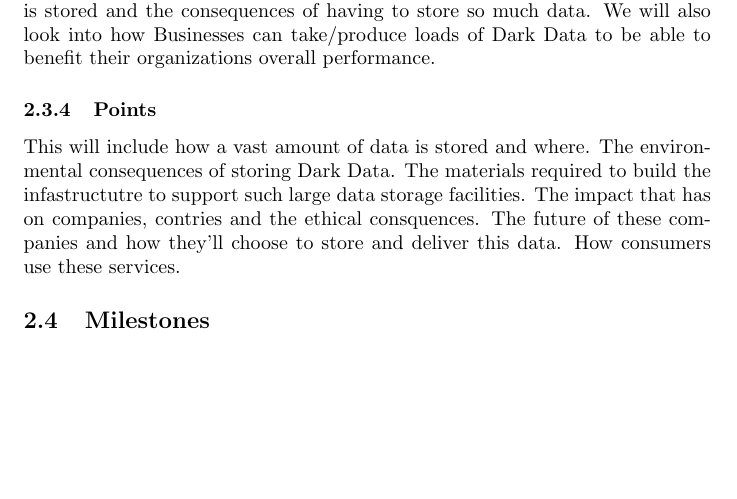
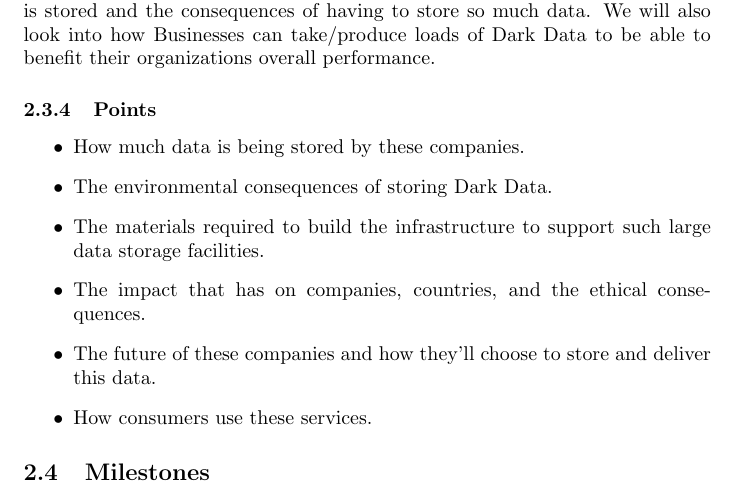
Before and after one commit to AaronF86/CS101-group27, a LaTeX document (stageOne/outline.tex): part of page 3 of 3, cut so that both start at the same text, the shorter picture padded with empty space. Compiled offline with pdfLaTeX.

Commit message:
Build PDF

```diff
--- a/stageOne/outline.tex
+++ b/stageOne/outline.tex
@@ -53,14 +52,14 @@ consequences of them.
         take/produce loads of Dark Data to be able to benefit their organizations overall performance.
 
         \subsubsection{Points}
-        This will include how a vast amount of data is stored and where.
-        The environmental consequences of storing Dark Data.
-        The materials required to build the infastructutre to support such large data storage facilities.
-        The impact that has on companies, contries and the ethical consquences.
-        The future of these companies and how they'll choose to store and deliver this data.
-        How consumers use these services.
-
-
+        \begin{itemize}
+            \item How much data is being stored by these companies.
+            \item The environmental consequences of storing Dark Data.
+            \item The materials required to build the infrastructure to support such large data storage facilities.
+            \item The impact that has on companies, countries, and the ethical consequences.
+            \item The future of these companies and how they'll choose to store and deliver this data.
+            \item How consumers use these services.
+        \end{itemize}
 
 \subsection{Milestones}
     \begin{itemize}
```
Also changed, not shown: stageOne/outline.pdf, stageOne/outline.tex (1 more changed lines).
